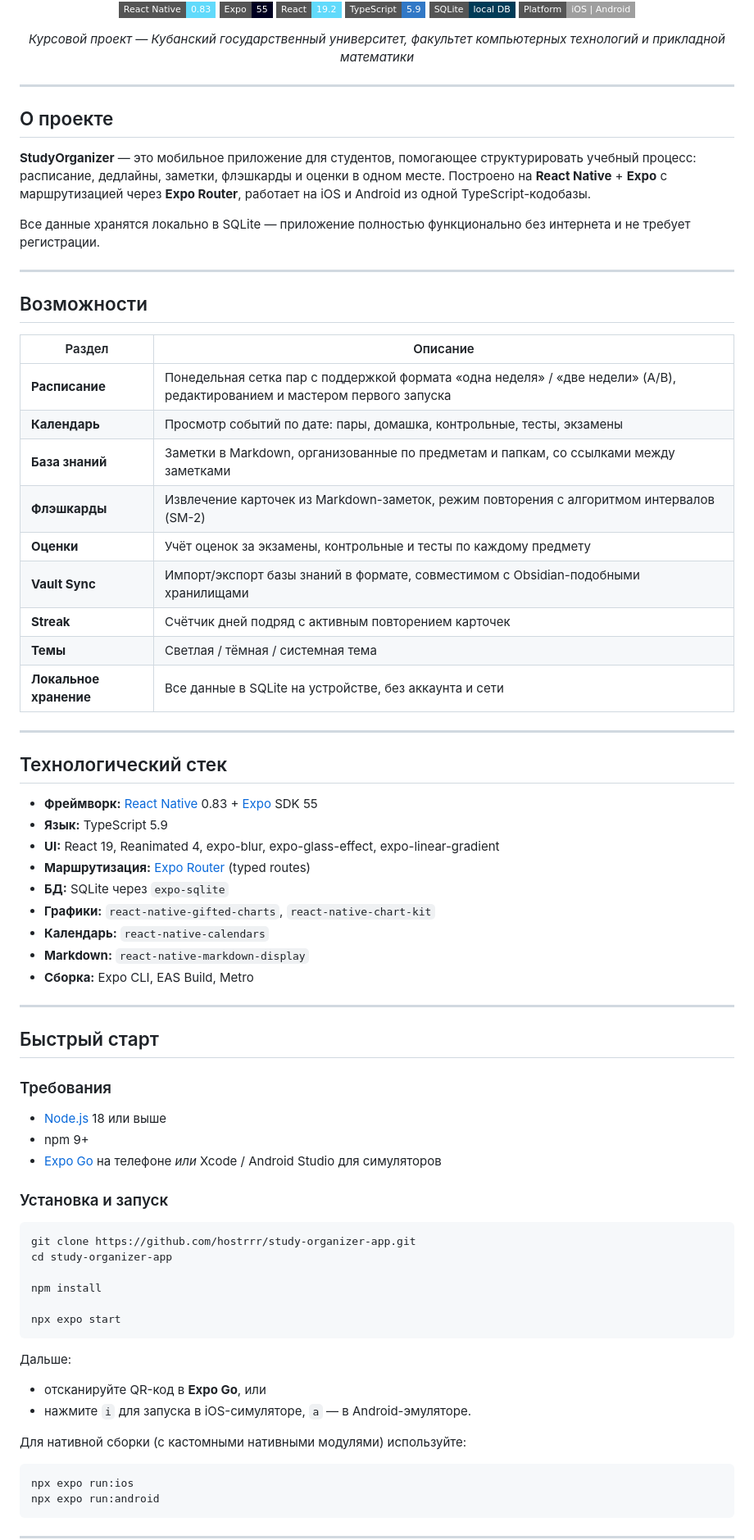
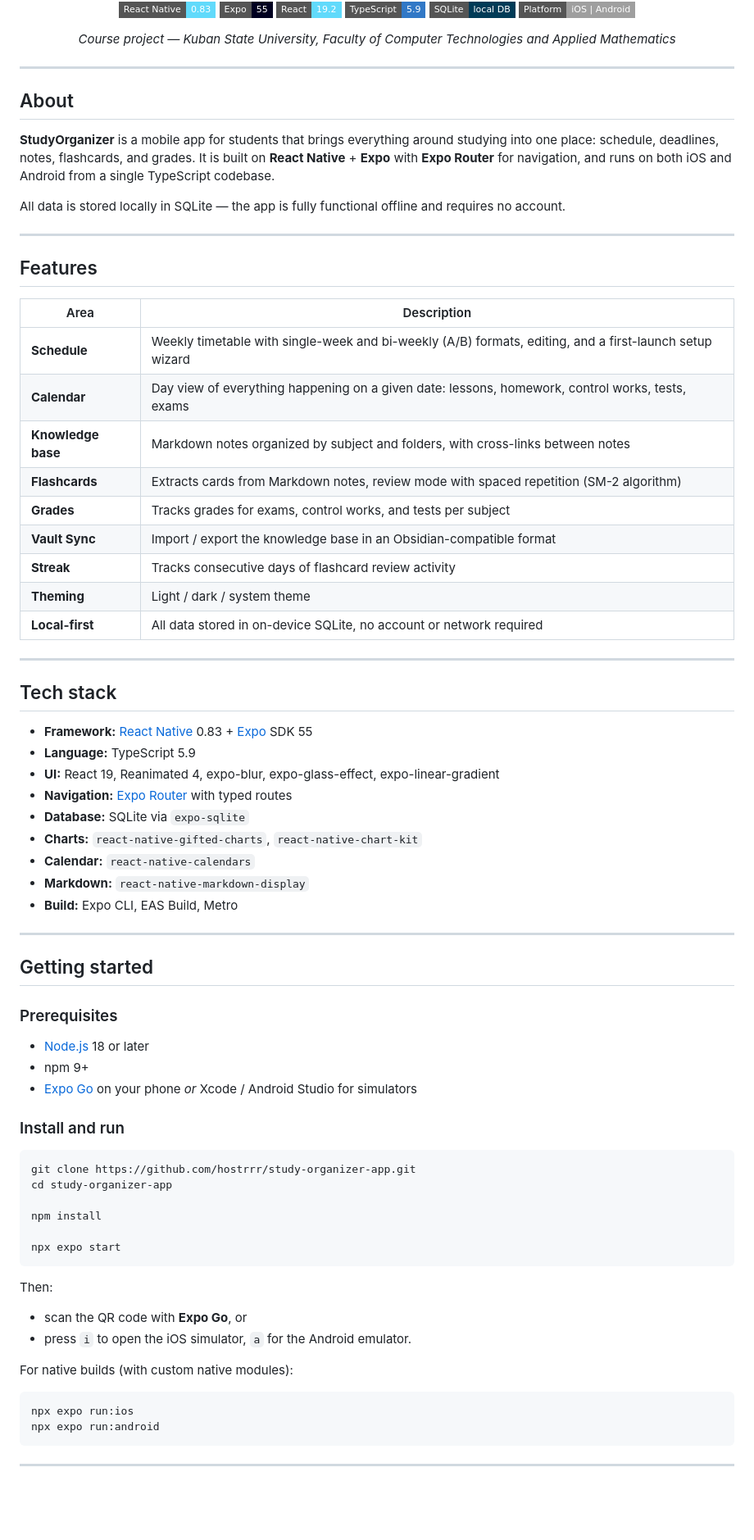
Before and after one commit to Hostrrr/Study-organizer-app, a Markdown page: README.md, the part around one of its changes. Shown at 82% size. Drawn GitHub-style; badges without logos; blank space fills up the shorter version.

````diff
--- a/README.md
+++ b/README.md
@@ -17,59 +17,59 @@
 [![SQLite](https://img.shields.io/badge/SQLite-local%20DB-003B57?style=flat-square&logo=sqlite)](https://www.sqlite.org/)
 [![Platform](https://img.shields.io/badge/Platform-iOS%20%7C%20Android-lightgrey?style=flat-square)](https://reactnative.dev/)
 
-*Курсовой проект — Кубанский государственный университет, факультет компьютерных технологий и прикладной математики*
+*Course project — Kuban State University, Faculty of Computer Technologies and Applied Mathematics*
 
 </div>
 
 ---
 
-## О проекте
+## About
 
-**StudyOrganizer** — это мобильное приложение для студентов, помогающее структурировать учебный процесс: расписание, дедлайны, заметки, флэшкарды и оценки в одном месте. Построено на **React Native** + **Expo** с маршрутизацией через **Expo Router**, работает на iOS и Android из одной TypeScript-кодобазы.
+**StudyOrganizer** is a mobile app for students that brings everything around studying into one place: schedule, deadlines, notes, flashcards, and grades. It is built on **React Native** + **Expo** with **Expo Router** for navigation, and runs on both iOS and Android from a single TypeScript codebase.
 
-Все данные хранятся локально в SQLite — приложение полностью функционально без интернета и не требует регистрации.
+All data is stored locally in SQLite — the app is fully functional offline and requires no account.
 
 ---
 
-## Возможности
+## Features
 
-| Раздел | Описание |
+| Area | Description |
 |---|---|
-| **Расписание** | Понедельная сетка пар с поддержкой формата «одна неделя» / «две недели» (A/B), редактированием и мастером первого запуска |
-| **Календарь** | Просмотр событий по дате: пары, домашка, контрольные, тесты, экзамены |
-| **База знаний** | Заметки в Markdown, организованные по предметам и папкам, со ссылками между заметками |
-| **Флэшкарды** | Извлечение карточек из Markdown-заметок, режим повторения с алгоритмом интервалов (SM-2) |
-| **Оценки** | Учёт оценок за экзамены, контрольные и тесты по каждому предмету |
-| **Vault Sync** | Импорт/экспорт базы знаний в формате, совместимом с Obsidian-подобными хранилищами |
-| **Streak** | Счётчик дней подряд с активным повторением карточек |
-| **Темы** | Светлая / тёмная / системная тема |
-| **Локальное хранение** | Все данные в SQLite на устройстве, без аккаунта и сети |
+| **Schedule** | Weekly timetable with single-week and bi-weekly (A/B) formats, editing, and a first-launch setup wizard |
+| **Calendar** | Day view of everything happening on a given date: lessons, homework, control works, tests, exams |
+| **Knowledge base** | Markdown notes organized by subject and folders, with cross-links between notes |
+| **Flashcards** | Extracts cards from Markdown notes, review mode with spaced repetition (SM-2 algorithm) |
+| **Grades** | Tracks grades for exams, control works, and tests per subject |
+| **Vault Sync** | Import / export the knowledge base in an Obsidian-compatible format |
+| **Streak** | Tracks consecutive days of flashcard review activity |
+| **Theming** | Light / dark / system theme |
+| **Local-first** | All data stored in on-device SQLite, no account or network required |
 
 ---
 
-## Технологический стек
+## Tech stack
 
-- **Фреймворк:** [React Native](https://reactnative.dev/) 0.83 + [Expo](https://expo.dev/) SDK 55
-- **Язык:** TypeScript 5.9
+- **Framework:** [React Native](https://reactnative.dev/) 0.83 + [Expo](https://expo.dev/) SDK 55
+- **Language:** TypeScript 5.9
 - **UI:** React 19, Reanimated 4, expo-blur, expo-glass-effect, expo-linear-gradient
-- **Маршрутизация:** [Expo Router](https://docs.expo.dev/router/introduction/) (typed routes)
-- **БД:** SQLite через `expo-sqlite`
-- **Графики:** `react-native-gifted-charts`, `react-native-chart-kit`
-- **Календарь:** `react-native-calendars`
+- **Navigation:** [Expo Router](https://docs.expo.dev/router/introduction/) with typed routes
+- **Database:** SQLite via `expo-sqlite`
+- **Charts:** `react-native-gifted-charts`, `react-native-chart-kit`
+- **Calendar:** `react-native-calendars`
 - **Markdown:** `react-native-markdown-display`
-- **Сборка:** Expo CLI, EAS Build, Metro
+- **Build:** Expo CLI, EAS Build, Metro
 
 ---
 
-## Быстрый старт
+## Getting started
 
-### Требования
+### Prerequisites
 
-- [Node.js](https://nodejs.org/) 18 или выше
+- [Node.js](https://nodejs.org/) 18 or later
 - npm 9+
-- [Expo Go](https://expo.dev/client) на телефоне *или* Xcode / Android Studio для симуляторов
+- [Expo Go](https://expo.dev/client) on your phone *or* Xcode / Android Studio for simulators
 
-### Установка и запуск
+### Install and run
 
 ```bash
 git clone https://github.com/hostrrr/study-organizer-app.git
@@ -80,12 +80,12 @@ npm install
 npx expo start
 ```
 
-Дальше:
+Then:
 
-- отсканируйте QR-код в **Expo Go**, или
-- нажмите `i` для запуска в iOS-симуляторе, `a` — в Android-эмуляторе.
+- scan the QR code with **Expo Go**, or
+- press `i` to open the iOS simulator, `a` for the Android emulator.
 
-Для нативной сборки (с кастомными нативными модулями) используйте:
+For native builds (with custom native modules):
 
 ```bash
 npx expo run:ios
````
Also changed, not shown: other parts of README.md (+63 -63 lines).
